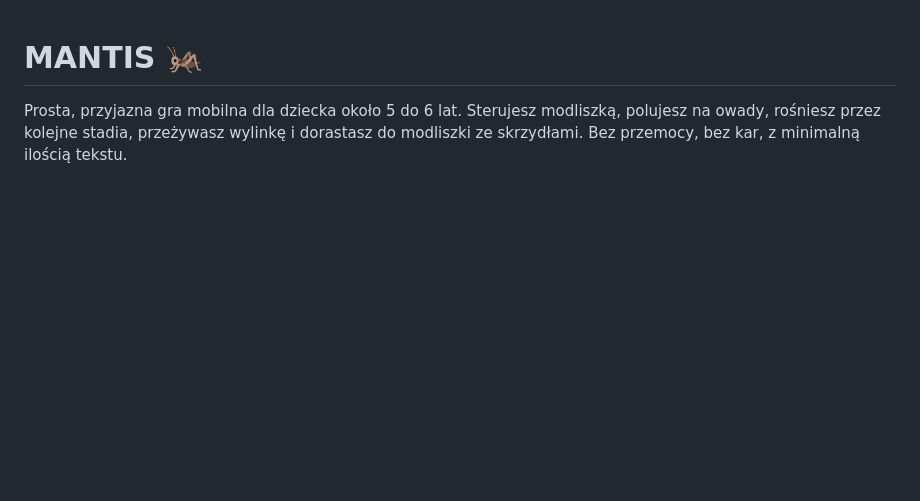
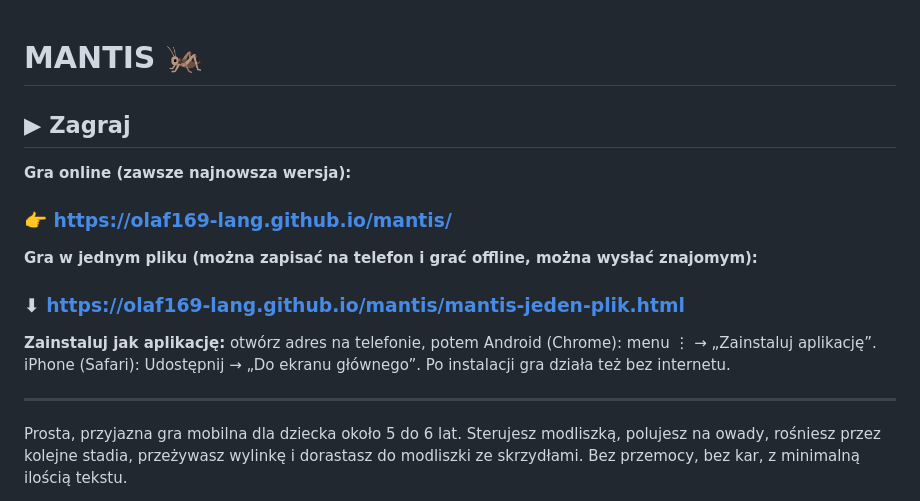
Before and after one commit to olaf169-lang/mantis, a Markdown page: README.md, the part around the change. GitHub-like rendering; blank space fills up the shorter version.

Commit message:
README: wyraźne linki do gry (online i jeden plik) na górze
Na stronie repozytorium od razu widać link do zagrania online i do gry
w jednym pliku do zapisania na telefon.

Co-Authored-By: Claude Opus 4.8 <noreply@anthropic.com>
Claude-Session: https://claude.ai/code/session_01Xi1igPBjU2YEtdJ5q77gcE

```diff
--- a/README.md
+++ b/README.md
@@ -1,4 +1,20 @@
 # MANTIS 🦗
+
+## ▶ Zagraj
+
+**Gra online (zawsze najnowsza wersja):**
+### 👉 https://olaf169-lang.github.io/mantis/
+
+**Gra w jednym pliku (można zapisać na telefon i grać offline, można wysłać znajomym):**
+### ⬇ https://olaf169-lang.github.io/mantis/mantis-jeden-plik.html
+
+**Zainstaluj jak aplikację:** otwórz adres na telefonie, potem
+Android (Chrome): menu ⋮ → „Zainstaluj aplikację”.
+iPhone (Safari): Udostępnij → „Do ekranu głównego”.
+Po instalacji gra działa też bez internetu.
+
+---
+
 
 Prosta, przyjazna gra mobilna dla dziecka około 5 do 6 lat. Sterujesz modliszką,
 polujesz na owady, rośniesz przez kolejne stadia, przeżywasz wylinkę i dorastasz
```
